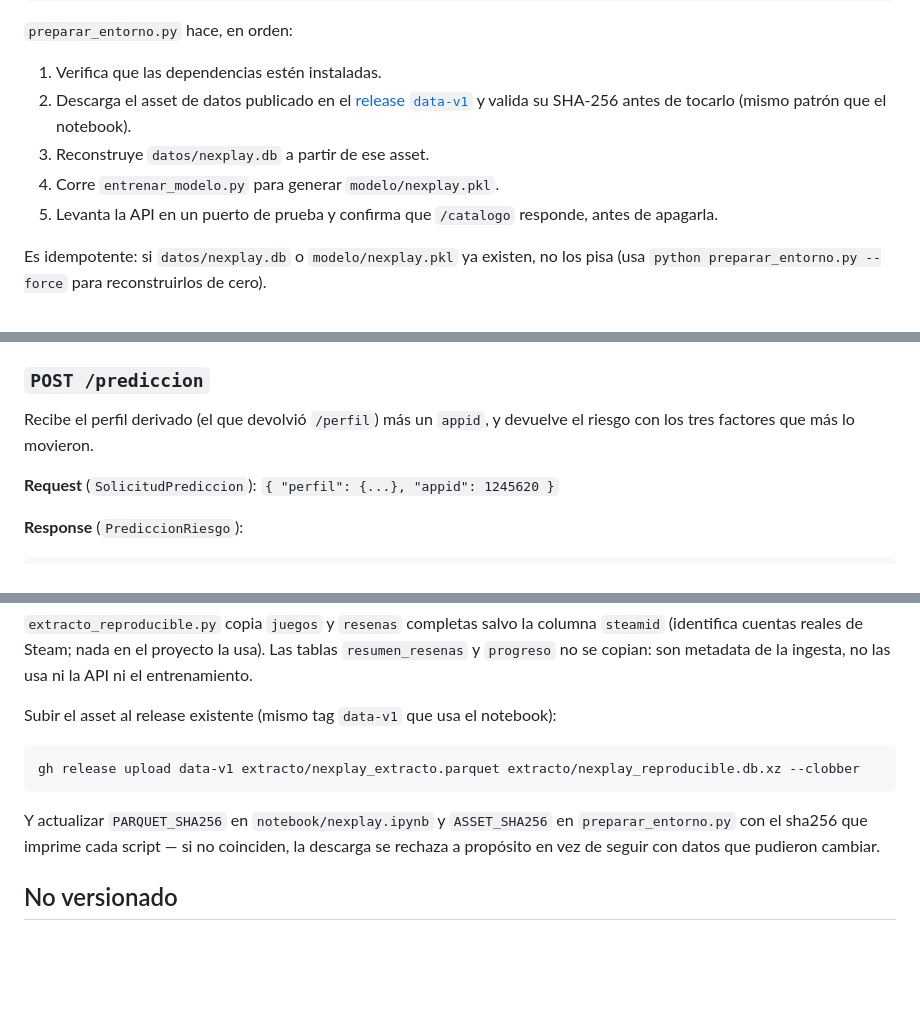
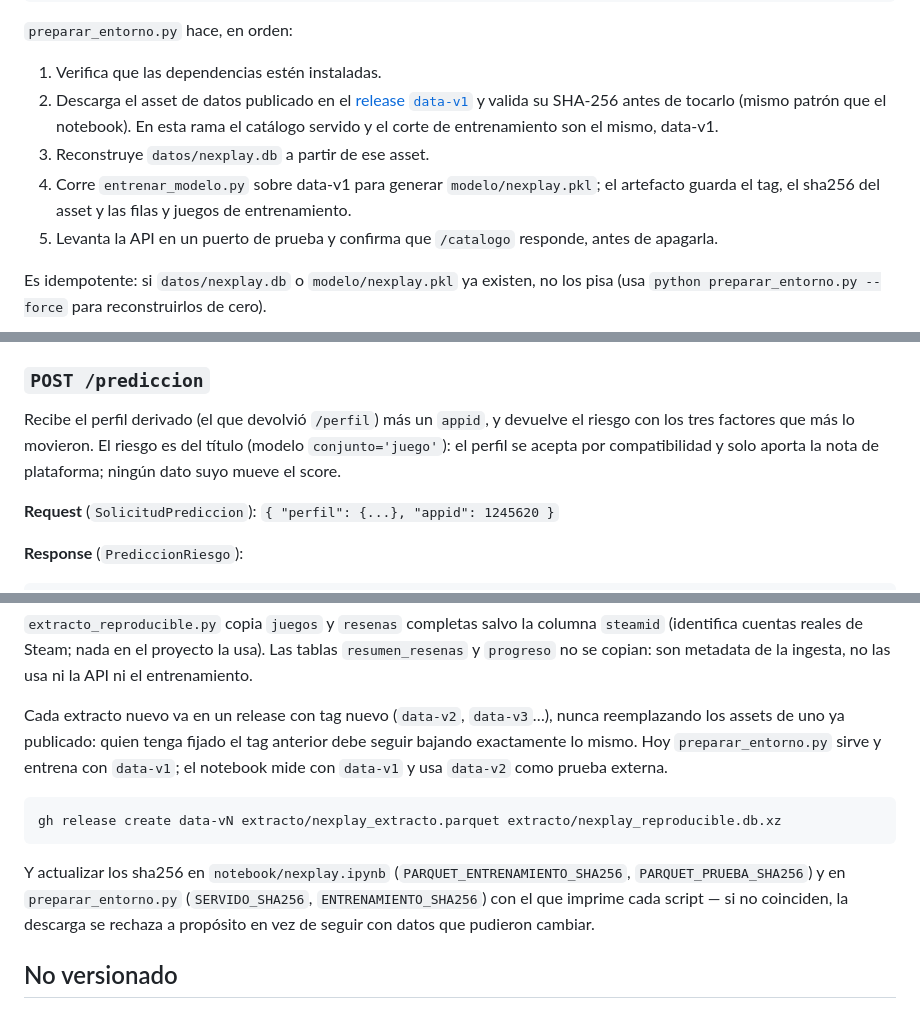
Before and after one commit to fernandoaxelramirezgomez-coder/nexplay, a Markdown page: README.md, 3 parts joined by grey strips. Drawn GitHub-style; blank space fills up the shorter version.

````diff
--- a/README.md
+++ b/README.md
@@ -45,9 +45,11 @@ python preparar_entorno.py
 
 1. Verifica que las dependencias estén instaladas.
 2. Descarga el asset de datos publicado en el [release `data-v1`](https://github.com/fernandoaxelramirezgomez-coder/nexplay/releases/tag/data-v1)
-   y valida su SHA-256 antes de tocarlo (mismo patrón que el notebook).
+   y valida su SHA-256 antes de tocarlo (mismo patrón que el notebook). En esta rama el
+   catálogo servido y el corte de entrenamiento son el mismo, data-v1.
 3. Reconstruye `datos/nexplay.db` a partir de ese asset.
-4. Corre `entrenar_modelo.py` para generar `modelo/nexplay.pkl`.
+4. Corre `entrenar_modelo.py` sobre data-v1 para generar `modelo/nexplay.pkl`; el
+   artefacto guarda el tag, el sha256 del asset y las filas y juegos de entrenamiento.
 5. Levanta la API en un puerto de prueba y confirma que `/catalogo` responde, antes de
    apagarla.
 
@@ -141,7 +143,9 @@ todas derivadas por heurística.
 ### `POST /prediccion`
 
 Recibe el perfil derivado (el que devolvió `/perfil`) más un `appid`, y devuelve el
-riesgo con los tres factores que más lo movieron.
+riesgo con los tres factores que más lo movieron. El riesgo es del título (modelo
+`conjunto='juego'`): el perfil se acepta por compatibilidad y solo aporta la nota de
+plataforma; ningún dato suyo mueve el score.
 
 **Request** (`SolicitudPrediccion`): `{ "perfil": {...}, "appid": 1245620 }`
 
@@ -236,14 +240,18 @@ python extracto_reproducible.py        # extracto/nexplay_reproducible.db.xz (pa
 `resumen_resenas` y `progreso` no se copian: son metadata de la ingesta, no las usa ni la
 API ni el entrenamiento.
 
-Subir el asset al release existente (mismo tag `data-v1` que usa el notebook):
+Cada extracto nuevo va en un release con tag nuevo (`data-v2`, `data-v3`…), nunca
+reemplazando los assets de uno ya publicado: quien tenga fijado el tag anterior debe
+seguir bajando exactamente lo mismo. Hoy `preparar_entorno.py` sirve y entrena con
+`data-v1`; el notebook mide con `data-v1` y usa `data-v2` como prueba externa.
 
 ```bash
-gh release upload data-v1 extracto/nexplay_extracto.parquet extracto/nexplay_reproducible.db.xz --clobber
+gh release create data-vN extracto/nexplay_extracto.parquet extracto/nexplay_reproducible.db.xz
 ```
 
-Y actualizar `PARQUET_SHA256` en `notebook/nexplay.ipynb` y `ASSET_SHA256` en
-`preparar_entorno.py` con el sha256 que imprime cada script — si no coinciden, la
+Y actualizar los sha256 en `notebook/nexplay.ipynb` (`PARQUET_ENTRENAMIENTO_SHA256`,
+`PARQUET_PRUEBA_SHA256`) y en `preparar_entorno.py` (`SERVIDO_SHA256`,
+`ENTRENAMIENTO_SHA256`) con el que imprime cada script — si no coinciden, la
 descarga se rechaza a propósito en vez de seguir con datos que pudieron cambiar.
 
 ## No versionado
````
Also changed, not shown: CLAUDE.md (+13 -4 lines).
